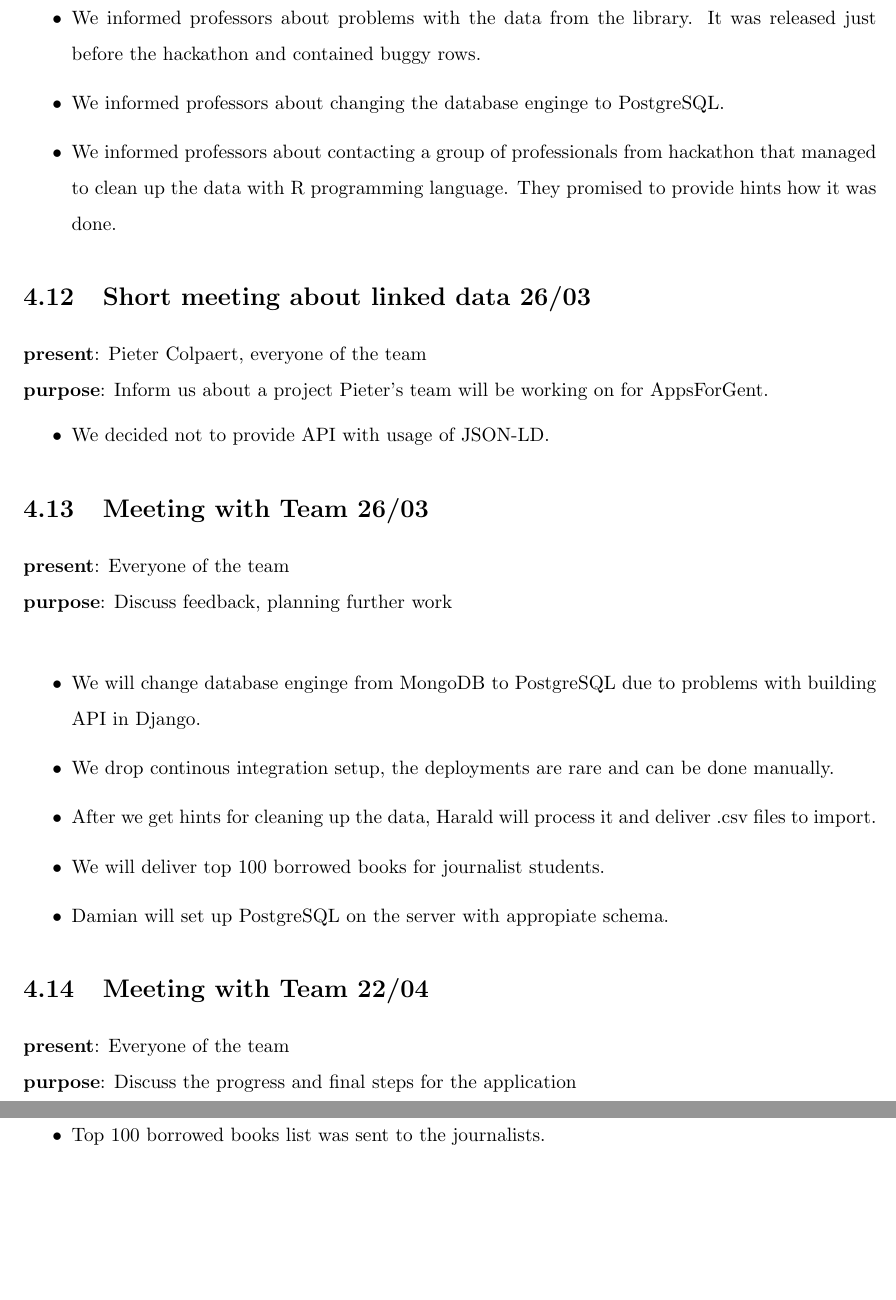
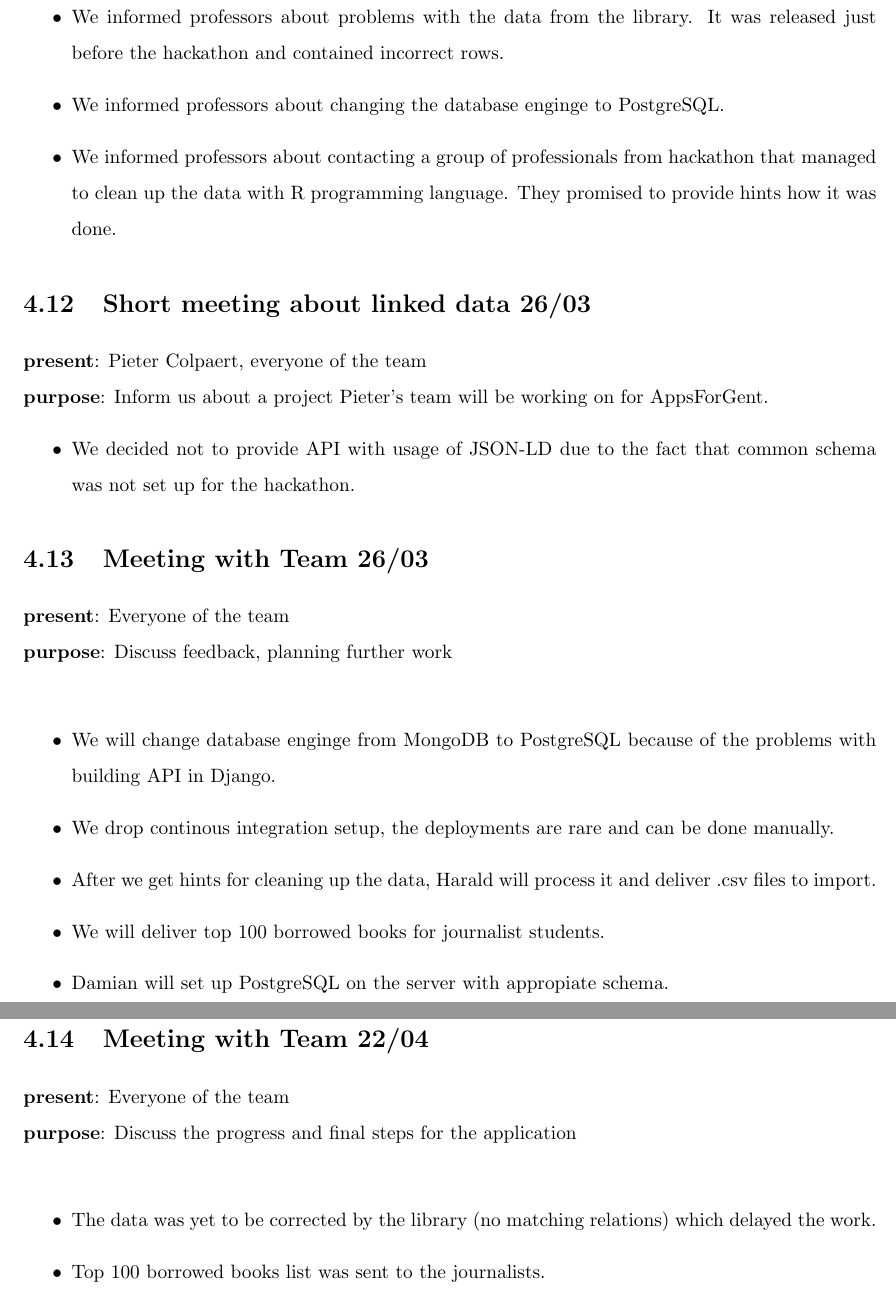
Before and after one commit to jeroenarens/Apps4Ghent_Bib, a LaTeX document (documents/report/main.tex, which reads documents/report/chapter-meetings.tex): two parts of pages 16 and 17 of 19, joined at a grey line, cut so that both start at the same text, the shorter picture padded with empty space. Compiled offline with pdfLaTeX.

Commit message:
Stylistic fixes to the last meetings

```diff
--- a/documents/report/chapter-meetings.tex
+++ b/documents/report/chapter-meetings.tex
@@ -103,7 +103,7 @@
 {\bf purpose}: Discuss previous meetings and decide on what needs to be done next, get some feedback about the current progress and our current approach\\
 \begin{itemize}
 	\item We presented the application prepared for Apps4Ghent hackathon.
-	\item We informed professors about problems with the data from the library. It was released just before the hackathon and contained buggy rows.
+	\item We informed professors about problems with the data from the library. It was released just before the hackathon and contained incorrect rows.
 	\item We informed professors about changing the database enginge to PostgreSQL.
 	\item We informed professors about contacting a group of professionals from hackathon that managed to clean up the data with R programming language. They promised to provide hints how it was done.
 \end{itemize}
@@ -112,14 +112,14 @@
 {\bf present}: Pieter Colpaert, everyone of the team\\
 {\bf purpose}: Inform us about a project Pieter's team will be working on for AppsForGent.
 \begin{itemize}
-	\item We decided not to provide API with usage of JSON-LD.
+	\item We decided not to provide API with usage of JSON-LD due to the fact that common schema was not set up for the hackathon.
 \end{itemize}
 
 \section{Meeting with Team 26/03}
 {\bf present}: Everyone of the team\\
 {\bf purpose}: Discuss feedback, planning further work\\
 \begin{itemize}
-	\item We will change database enginge from MongoDB to PostgreSQL due to problems with building API in Django.
+	\item We will change database enginge from MongoDB to PostgreSQL because of the problems with building API in Django.
 	\item We drop continous integration setup, the deployments are rare and can be done manually.
 	\item After we get hints for cleaning up the data, Harald will process it and deliver .csv files to import.
 	\item We will deliver top 100 borrowed books for journalist students.
```
